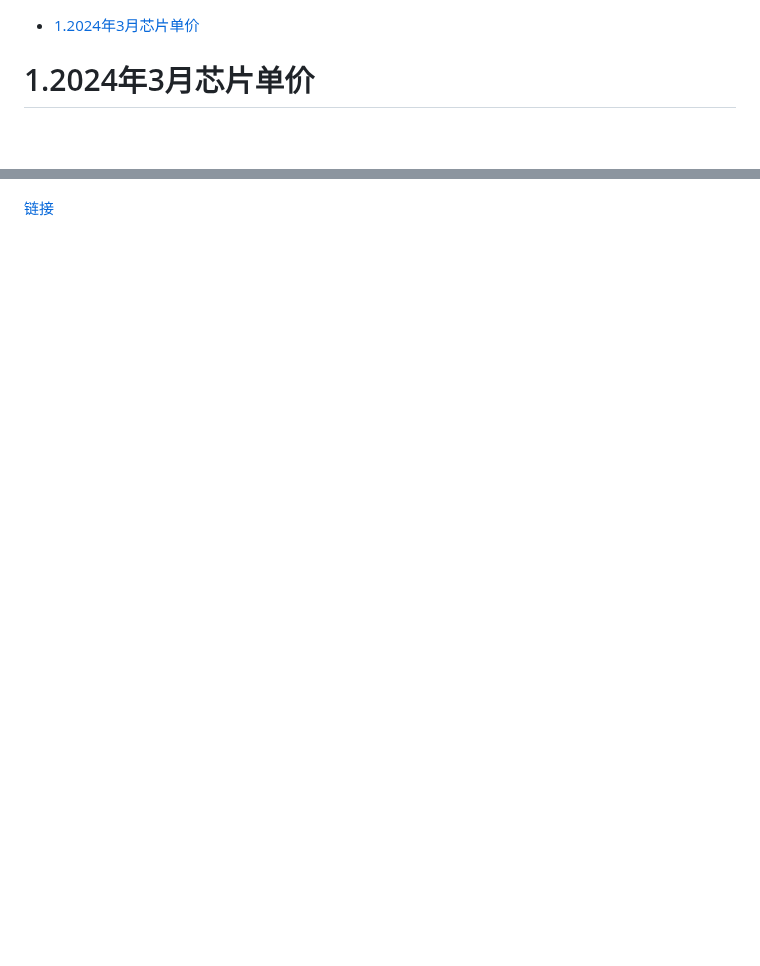
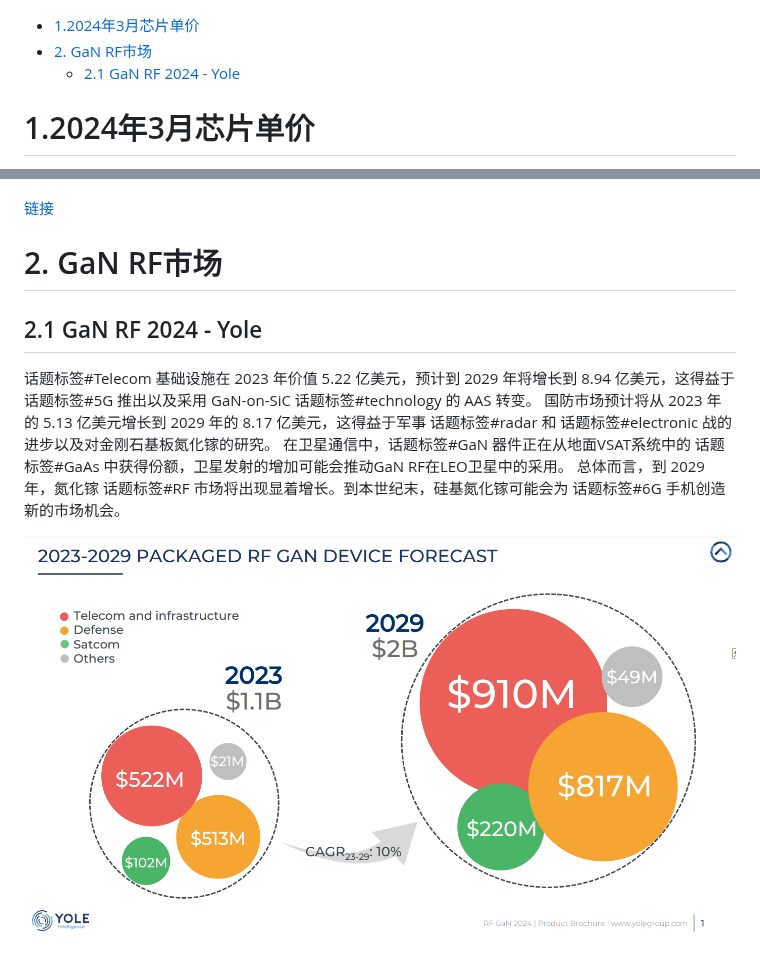
Before and after one commit to basteng/Today-I-Learned, a Markdown page: Semiconductor Market.md, 2 parts joined by grey strips. Drawn GitHub-style; pictures changed too: picture/屏幕截图 2024-08-01 110024.png (added); blank space fills up the shorter version.

Commit message:
GaN RF 2024

```diff
--- a/Semiconductor Market.md
+++ b/Semiconductor Market.md
@@ -1,4 +1,6 @@
 - [1.2024年3月芯片单价](#12024年3月芯片单价)
+- [2. GaN RF市场](#2-gan-rf市场)
+  - [2.1 GaN RF 2024 - Yole](#21-gan-rf-2024---yole)
 
 <div STYLE="page-break-after: always;"></div>
 
@@ -15,3 +17,14 @@
 
 [链接](https://seekingalpha.com/article/4692036-taiwan-semiconductor-tracking-a-trailing-edge-semiconductor-slowdown)
 <div STYLE="page-break-after: always;"></div>
+
+# 2. GaN RF市场
+## 2.1 GaN RF 2024 - Yole
+
+话题标签#Telecom 基础设施在 2023 年价值 5.22 亿美元，预计到 2029 年将增长到 8.94 亿美元，这得益于 话题标签#5G 推出以及采用 GaN-on-SiC 话题标签#technology 的 AAS 转变。
+国防市场预计将从 2023 年的 5.13 亿美元增长到 2029 年的 8.17 亿美元，这得益于军事 话题标签#radar 和 话题标签#electronic 战的进步以及对金刚石基板氮化镓的研究。
+在卫星通信中，话题标签#GaN 器件正在从地面VSAT系统中的 话题标签#GaAs 中获得份额，卫星发射的增加可能会推动GaN RF在LEO卫星中的采用。
+总体而言，到 2029 年，氮化镓 话题标签#RF 市场将出现显着增长。到本世纪末，硅基氮化镓可能会为 话题标签#6G 手机创造新的市场机会。
+
+![GaN RF 2024](/picture/屏幕截图%202024-08-01%20110024.png)
+<div STYLE="page-break-after: always;"></div>
```
